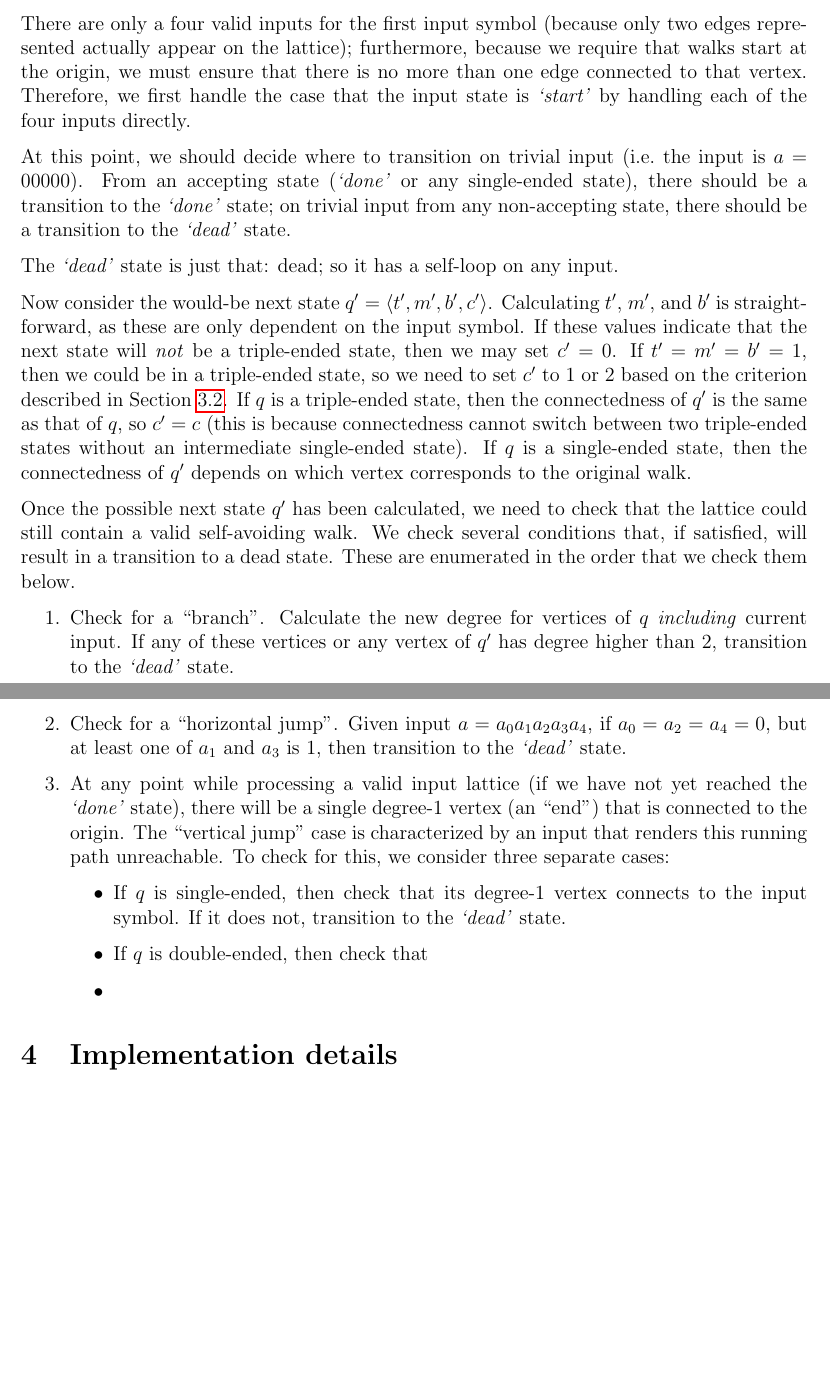
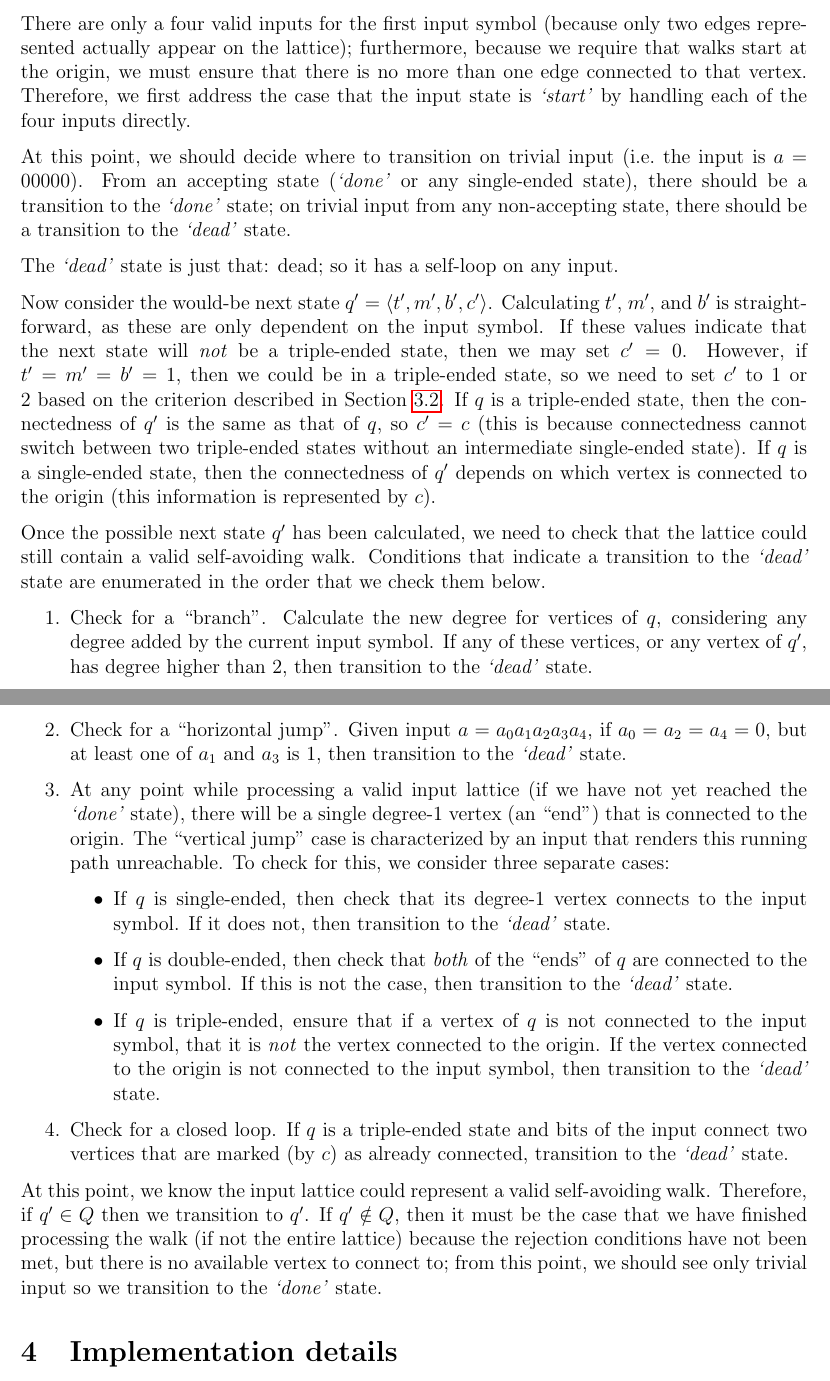
Before and after one commit to matthewhardwick/self-avoding-walks, a LaTeX document (report/report.tex, which reads report/overview.tex): two parts of pages 4 and 5 of 5, joined at a grey line, cut so that both start at the same text, the shorter picture padded with empty space. Compiled offline with pdfLaTeX.

Commit message:
Completed overview.

```diff
--- a/report/overview.tex
+++ b/report/overview.tex
@@ -80,22 +80,25 @@ Single-ended & Double-ended & Triple-ended & Auxilliary \\
 
 In this section, we present an overview of the algorithm behind the transition function $\delta$. For the implementation details, see Section~\ref{sec:implementation}.
 
-There are only a four valid inputs for the first input symbol (because only two edges represented actually appear on the lattice); furthermore, because we require that walks start at the origin, we must ensure that there is no more than one edge connected to that vertex. Therefore, we first handle the case that the input state is \emph{`start'} by handling each of the four inputs directly.
+There are only a four valid inputs for the first input symbol (because only two edges represented actually appear on the lattice); furthermore, because we require that walks start at the origin, we must ensure that there is no more than one edge connected to that vertex. Therefore, we first address the case that the input state is \emph{`start'} by handling each of the four inputs directly.
 
 At this point, we should decide where to transition on trivial input (i.e.\ the input is $a=00000$). From an accepting state (\emph{`done'} or any single-ended state), there should be a transition to the \emph{`done'} state; on trivial input from any non-accepting state, there should be a transition to the \emph{`dead'} state.
 
 The \emph{`dead'} state is just that: dead; so it has a self-loop on any input.
 
-Now consider the would-be next state $q'=\langle t', m', b', c' \rangle$. Calculating $t'$, $m'$, and $b'$ is straightforward, as these are only dependent on the input symbol. If these values indicate that the next state will \emph{not} be a triple-ended state, then we may set $c'=0$. If $t'=m'=b'=1$, then we could be in a triple-ended state, so we need to set $c'$ to 1 or 2 based on the criterion described in Section~\ref{sec:overview-state}. If $q$ is a triple-ended state, then the connectedness of $q'$ is the same as that of $q$, so $c'=c$ (this is because connectedness cannot switch between two triple-ended states without an intermediate single-ended state). If $q$ is a single-ended state, then the connectedness of $q'$ depends on which vertex corresponds to the original walk.
+Now consider the would-be next state $q'=\langle t', m', b', c' \rangle$. Calculating $t'$, $m'$, and $b'$ is straightforward, as these are only dependent on the input symbol. If these values indicate that the next state will \emph{not} be a triple-ended state, then we may set $c'=0$. However, if $t'=m'=b'=1$, then we could be in a triple-ended state, so we need to set $c'$ to 1 or 2 based on the criterion described in Section~\ref{sec:overview-state}. If $q$ is a triple-ended state, then the connectedness of $q'$ is the same as that of $q$, so $c'=c$ (this is because connectedness cannot switch between two triple-ended states without an intermediate single-ended state). If $q$ is a single-ended state, then the connectedness of $q'$ depends on which vertex is connected to the origin (this information is represented by $c$).
 
-Once the possible next state $q'$ has been calculated, we need to check that the lattice could still contain a valid self-avoiding walk. We check several conditions that, if satisfied, will result in a transition to a dead state. These are enumerated in the order that we check them below.
+Once the possible next state $q'$ has been calculated, we need to check that the lattice could still contain a valid self-avoiding walk. Conditions that indicate a transition to the \emph{`dead'} state are enumerated in the order that we check them below.
 \begin{enumerate}
-\item Check for a ``branch''. Calculate the new degree for vertices of $q$ \emph{including} current input. If any of these vertices or any vertex of $q'$ has degree higher than 2, transition to the \emph{`dead'} state.
+\item Check for a ``branch''. Calculate the new degree for vertices of $q$, considering any degree added by the current input symbol. If any of these vertices, or any vertex of $q'$, has degree higher than 2, then transition to the \emph{`dead'} state.
 \item Check for a ``horizontal jump''. Given input $a=a_0a_1a_2a_3a_4$, if $a_0 = a_2 = a_4 = 0$, but at least one of $a_1$ and $a_3$ is 1, then transition to the \emph{`dead'} state.
 \item At any point while processing a valid input lattice (if we have not yet reached the \emph{`done'} state), there will be a single degree-1 vertex (an ``end'') that is connected to the origin. The ``vertical jump'' case is characterized by an input that renders this running path unreachable. To check for this, we consider three separate cases:
 \begin{itemize}
-\item If $q$ is single-ended, then check that its degree-1 vertex connects to the input symbol. If it does not, transition to the \emph{`dead'} state.
-\item If $q$ is double-ended, then check that \emph{}
-\item
+\item If $q$ is single-ended, then check that its degree-1 vertex connects to the input symbol. If it does not, then transition to the \emph{`dead'} state.
+\item If $q$ is double-ended, then check that \emph{both} of the ``ends'' of $q$ are connected to the input symbol. If this is not the case, then transition to the \emph{`dead'} state.
+\item If $q$ is triple-ended, ensure that if a vertex of $q$ is not connected to the input symbol, that it is \emph{not} the vertex connected to the origin. If the vertex connected to the origin is not connected to the input symbol, then transition to the \emph{`dead'} state.
 \end{itemize}
+\item Check for a closed loop. If $q$ is a triple-ended state and bits of the input connect two vertices that are marked (by $c$) as already connected, transition to the \emph{`dead'} state.
 \end{enumerate}
+
+At this point, we know the input lattice could represent a valid self-avoiding walk. Therefore, if $q'\in Q$ then we transition to $q'$. If $q'\notin Q$, then it must be the case that we have finished processing the walk (if not the entire lattice) because the rejection conditions have not been met, but there is no available vertex to connect to; from this point, we should see only trivial input so we transition to the \emph{`done'} state.
```
Also changed, not shown: report/makefile.
